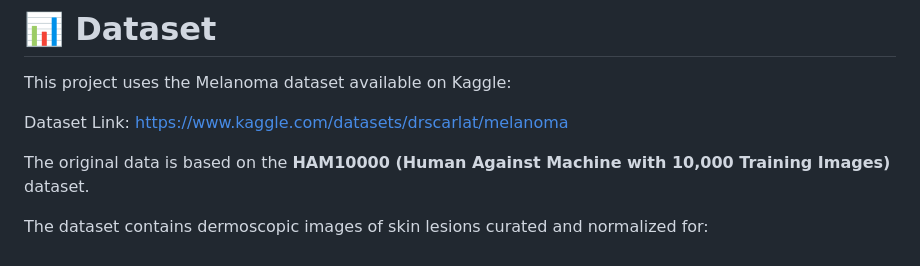
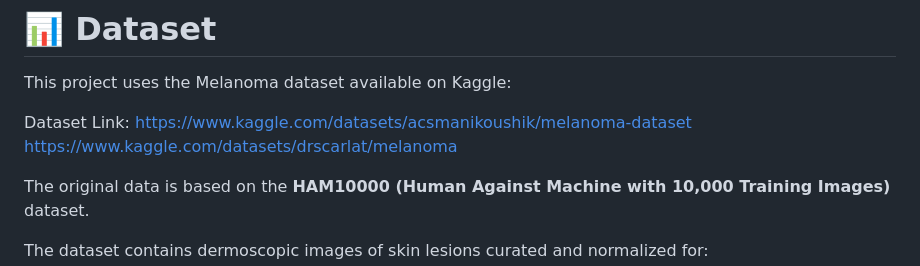
Before and after one commit to koushikarnuri/melanoma-skin-cancer-detection, a Markdown page: README.md, the part around the change. Drawn GitHub-style.

```diff
--- a/README.md
+++ b/README.md
@@ -71,6 +71,7 @@ Melanoma/
 This project uses the Melanoma dataset available on Kaggle:
 
 Dataset Link:
+https://www.kaggle.com/datasets/acsmanikoushik/melanoma-dataset
 https://www.kaggle.com/datasets/drscarlat/melanoma
 
 The original data is based on the **HAM10000 (Human Against Machine with 10,000 Training Images)** dataset.
```
